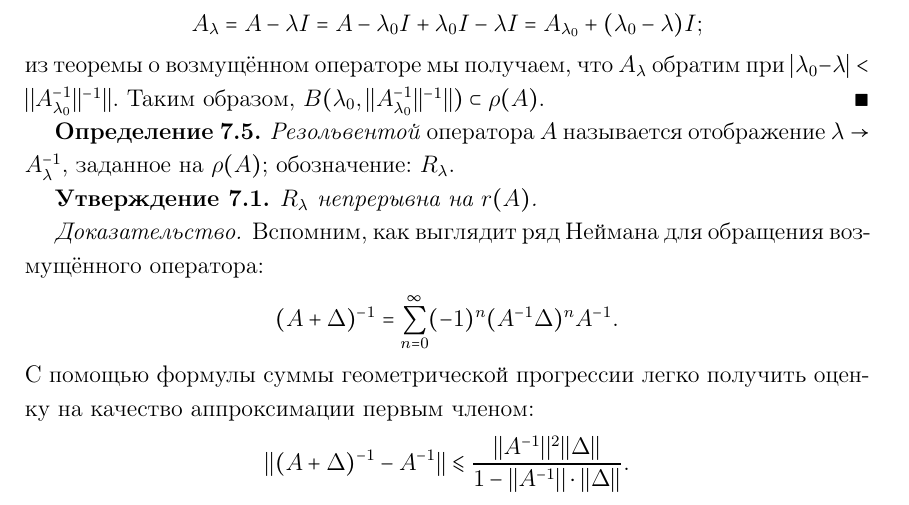
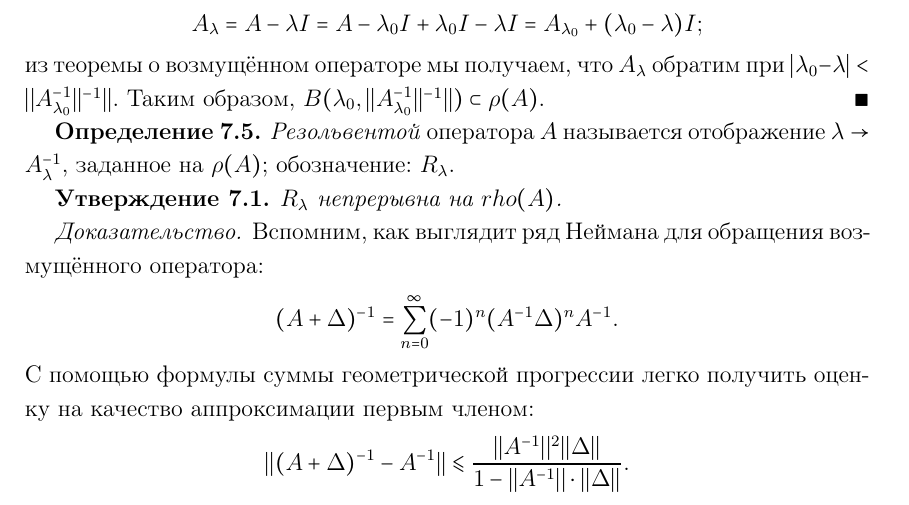
Before and after one commit to mizabrik/functional-analysis-notes, a LaTeX document (main.tex, which reads spectrum.tex): part of page 32 of 61, cut so that both start at the same text. Compiled offline with pdfLaTeX.

```diff
--- a/spectrum.tex
+++ b/spectrum.tex
@@ -172,7 +172,7 @@
 \end{definition}
 
 \begin{proposition} % 1
-  \( R_\lambda \) непрерывна на \( r(A) \).
+  \( R_\lambda \) непрерывна на \( rho(A) \).
 \end{proposition}
 \begin{proof}
   Вспомним, как выглядит ряд Неймана
```
